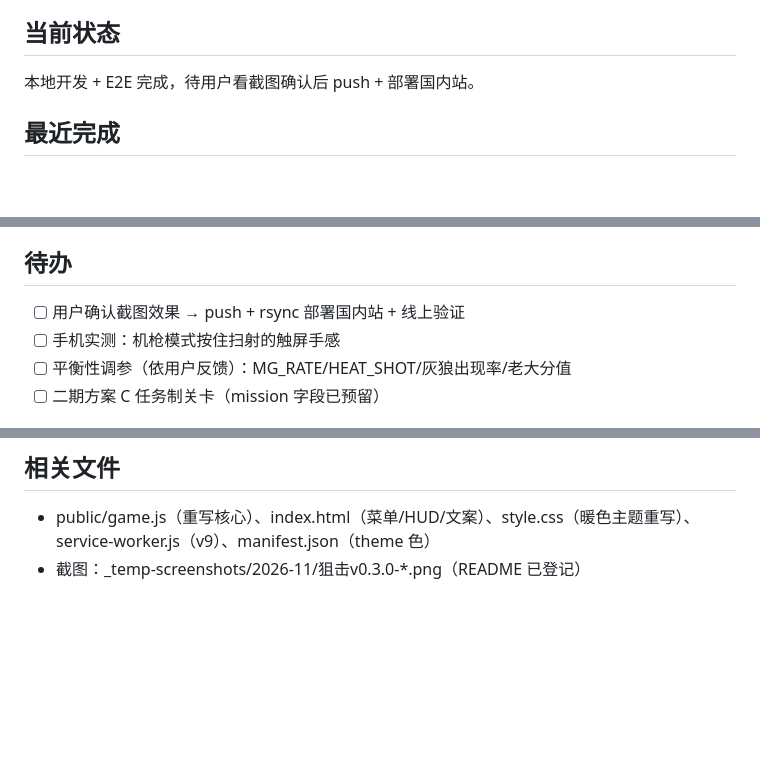
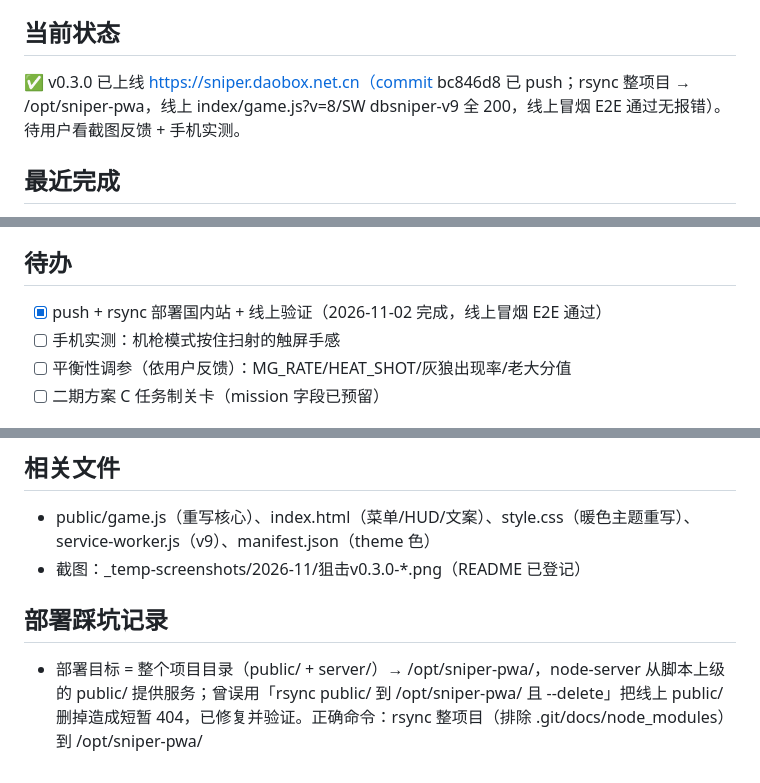
Before and after one commit to hinewly/sniper-pwa, a Markdown page: docs/handoff/sniper-dual-mode-v030.md, 3 parts joined by grey strips. Rendered like a GitHub page; blank space fills up the shorter version.

Commit message:
docs: v0.3.0 部署完成与线上验证记录

```diff
--- a/docs/handoff/sniper-dual-mode-v030.md
+++ b/docs/handoff/sniper-dual-mode-v030.md
@@ -10,7 +10,7 @@
 
 ## 当前状态
 
-本地开发 + E2E 完成，待用户看截图确认后 push + 部署国内站。
+✅ v0.3.0 已上线 https://sniper.daobox.net.cn（commit bc846d8 已 push；rsync 整项目 → /opt/sniper-pwa，线上 index/game.js?v=8/SW dbsniper-v9 全 200，线上冒烟 E2E 通过无报错）。待用户看截图反馈 + 手机实测。
 
 ## 最近完成
 
@@ -26,7 +26,7 @@
 
 ## 待办
 
-- [ ] 用户确认截图效果 → push + rsync 部署国内站 + 线上验证
+- [x] push + rsync 部署国内站 + 线上验证（2026-11-02 完成，线上冒烟 E2E 通过）
 - [ ] 手机实测：机枪模式按住扫射的触屏手感
 - [ ] 平衡性调参（依用户反馈）：MG_RATE/HEAT_SHOT/灰狼出现率/老大分值
 - [ ] 二期方案 C 任务制关卡（mission 字段已预留）
@@ -48,3 +48,7 @@
 
 - public/game.js（重写核心）、index.html（菜单/HUD/文案）、style.css（暖色主题重写）、service-worker.js（v9）、manifest.json（theme 色）
 - 截图：_temp-screenshots/2026-11/狙击v0.3.0-*.png（README 已登记）
+
+## 部署踩坑记录
+
+- 部署目标 = 整个项目目录（public/ + server/）→ /opt/sniper-pwa/，node-server 从脚本上级的 public/ 提供服务；曾误用「rsync public/ 到 /opt/sniper-pwa/ 且 --delete」把线上 public/ 删掉造成短暂 404，已修复并验证。正确命令：rsync 整项目（排除 .git/docs/node_modules）到 /opt/sniper-pwa/
```
